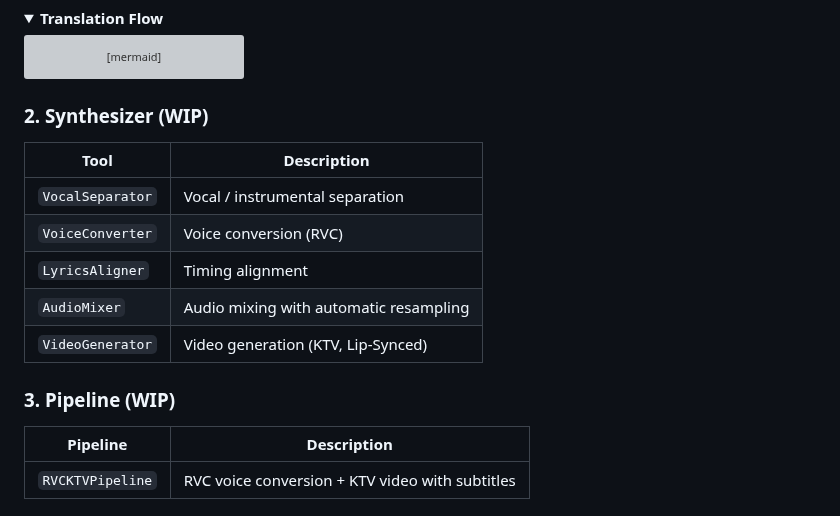
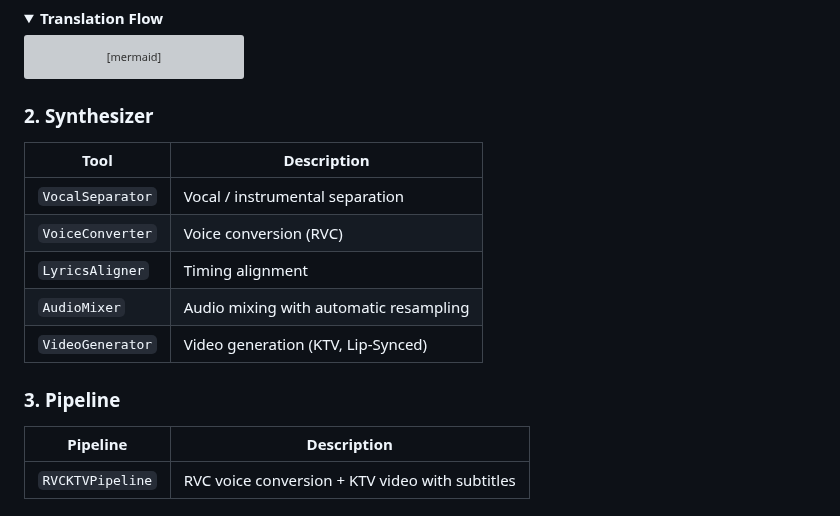
Before and after one commit to guan404ming/blt, a Markdown page: README.md, the part around the change. Rendered like a GitHub page; grey boxes are pictures that could not be loaded.

Commit message:
docs: remove WIP status

```diff
--- a/README.md
+++ b/README.md
@@ -76,7 +76,7 @@ flowchart TD
 
 </details>
 
-### 2. Synthesizer (WIP)
+### 2. Synthesizer
 
 | Tool               | Description                                         |
 | ------------------ | --------------------------------------------------- |
@@ -86,7 +86,7 @@ flowchart TD
 | `AudioMixer`       | Audio mixing with automatic resampling              |
 | `VideoGenerator`   | Video generation (KTV, Lip-Synced)                  |
 
-### 3. Pipeline (WIP)
+### 3. Pipeline
 
 | Pipeline            | Description                                      |
 | ------------------- | ------------------------------------------------ |
```
